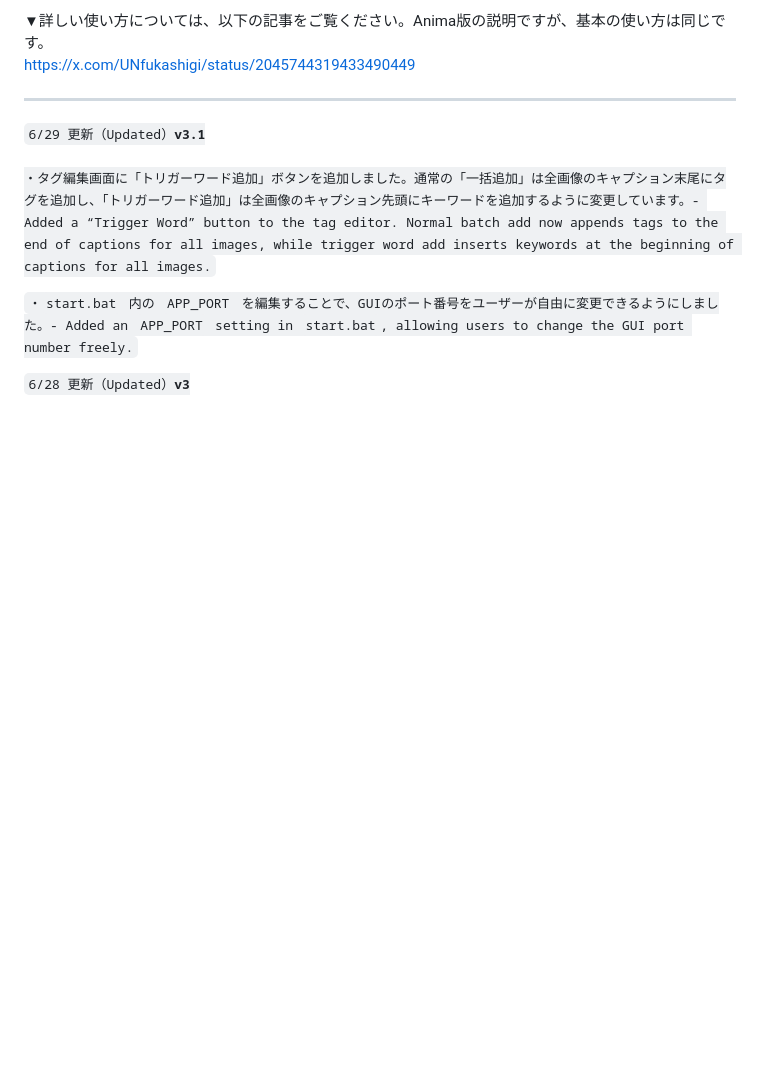
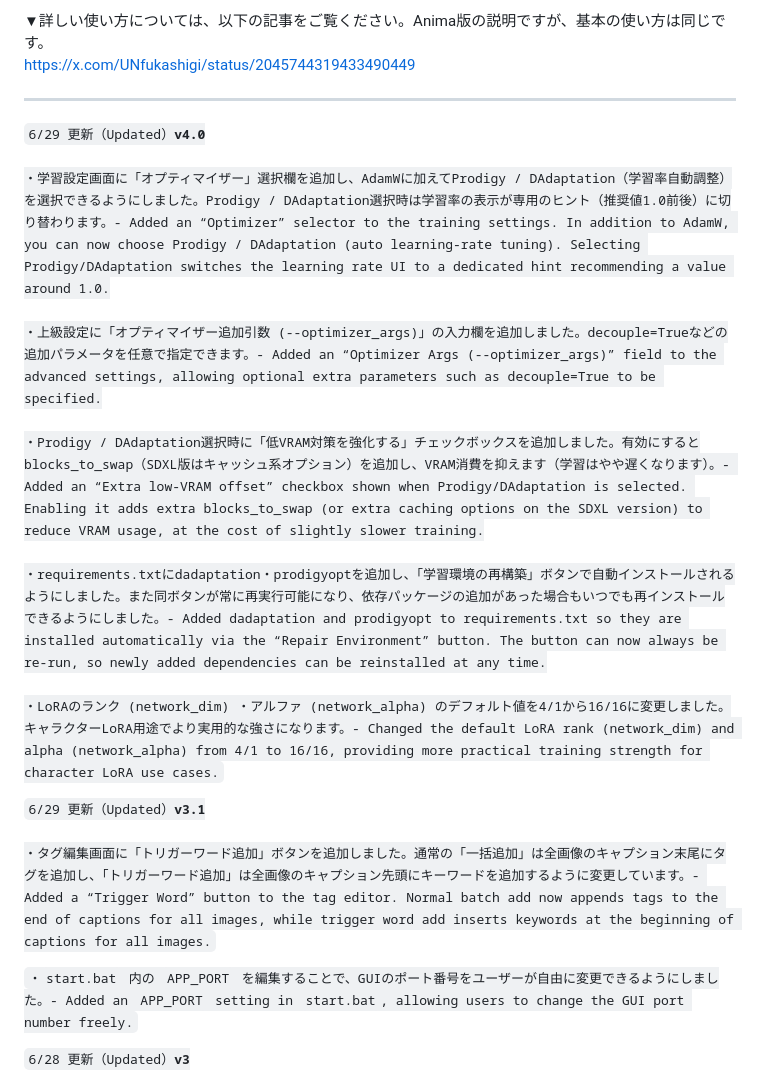
Before and after one commit to UNfukashigi/SDXL-LoRA-Factory, a Markdown page: README.md, the part around the change. GitHub-like rendering; blank space fills up the shorter version.

```diff
--- a/README.md
+++ b/README.md
@@ -13,6 +13,13 @@
 [https://x.com/UNfukashigi/status/2045744319433490449](https://x.com/UNfukashigi/status/2045744319433490449)
 
 ---
+
+<code>6/29 更新（Updated）**v4.0**<br>
+・学習設定画面に「オプティマイザー」選択欄を追加し、AdamWに加えてProdigy / DAdaptation（学習率自動調整）を選択できるようにしました。Prodigy / DAdaptation選択時は学習率の表示が専用のヒント（推奨値1.0前後）に切り替わります。- Added an “Optimizer” selector to the training settings. In addition to AdamW, you can now choose Prodigy / DAdaptation (auto learning-rate tuning). Selecting Prodigy/DAdaptation switches the learning rate UI to a dedicated hint recommending a value around 1.0.<br>
+・上級設定に「オプティマイザー追加引数 (--optimizer_args)」の入力欄を追加しました。decouple=Trueなどの追加パラメータを任意で指定できます。- Added an “Optimizer Args (--optimizer_args)” field to the advanced settings, allowing optional extra parameters such as decouple=True to be specified.<br>
+・Prodigy / DAdaptation選択時に「低VRAM対策を強化する」チェックボックスを追加しました。有効にするとblocks_to_swap（SDXL版はキャッシュ系オプション）を追加し、VRAM消費を抑えます（学習はやや遅くなります）。- Added an “Extra low-VRAM offset” checkbox shown when Prodigy/DAdaptation is selected. Enabling it adds extra blocks_to_swap (or extra caching options on the SDXL version) to reduce VRAM usage, at the cost of slightly slower training.<br>
+・requirements.txtにdadaptation・prodigyoptを追加し、「学習環境の再構築」ボタンで自動インストールされるようにしました。また同ボタンが常に再実行可能になり、依存パッケージの追加があった場合もいつでも再インストールできるようにしました。- Added dadaptation and prodigyopt to requirements.txt so they are installed automatically via the “Repair Environment” button. The button can now always be re-run, so newly added dependencies can be reinstalled at any time.<br>
+・LoRAのランク (network_dim) ・アルファ (network_alpha) のデフォルト値を4/1から16/16に変更しました。キャラクターLoRA用途でより実用的な強さになります。- Changed the default LoRA rank (network_dim) and alpha (network_alpha) from 4/1 to 16/16, providing more practical training strength for character LoRA use cases.<br></code>
 
 <code>6/29 更新（Updated）**v3.1**<br>
 ・タグ編集画面に「トリガーワード追加」ボタンを追加しました。通常の「一括追加」は全画像のキャプション末尾にタグを追加し、「トリガーワード追加」は全画像のキャプション先頭にキーワードを追加するように変更しています。- Added a “Trigger Word” button to the tag editor. Normal batch add now appends tags to the end of captions for all images, while trigger word add inserts keywords at the beginning of captions for all images.</code><br>
```
